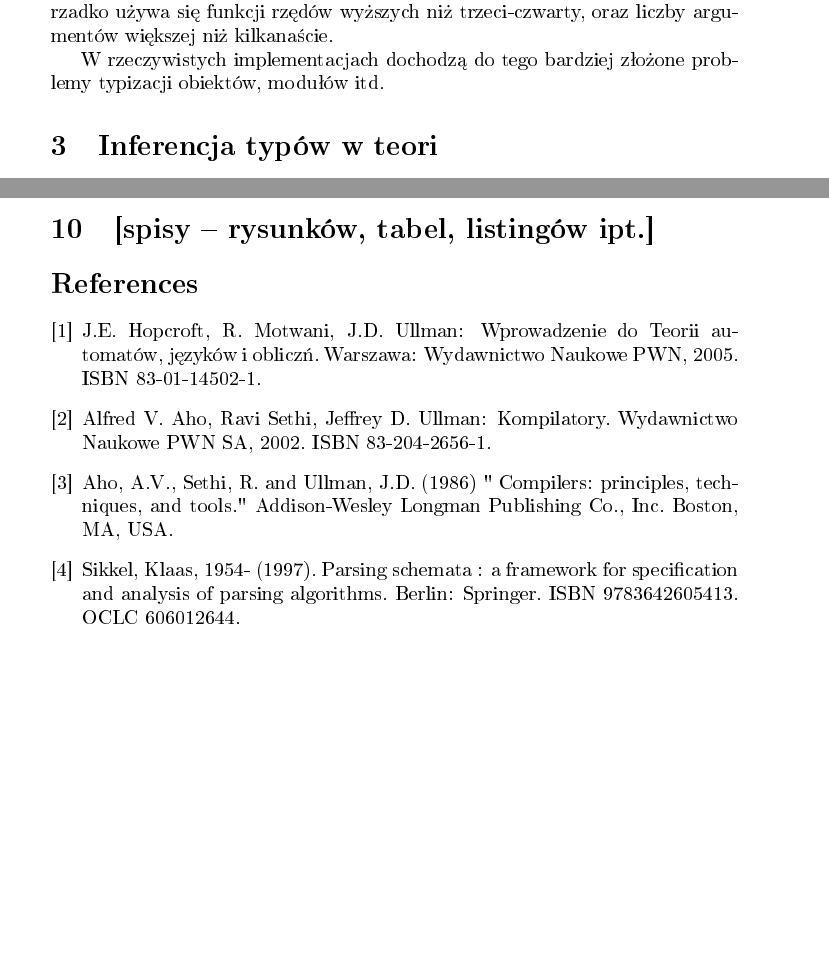
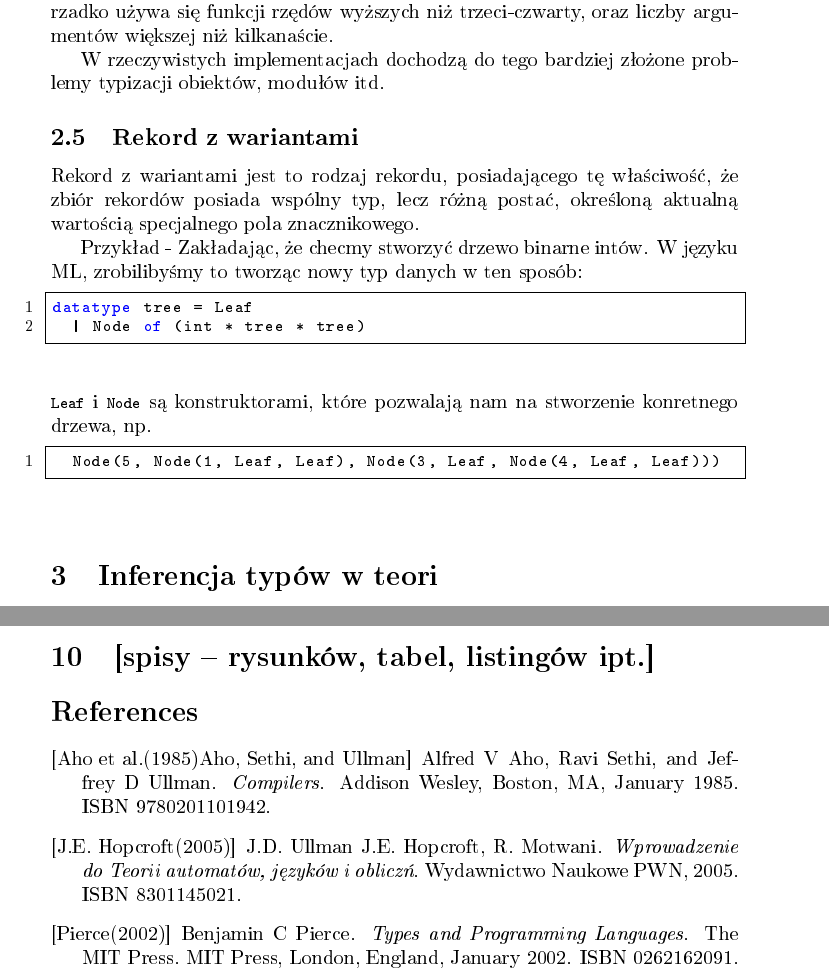
Before and after one commit to PatrykWalach/uwu, a LaTeX document (README.tex): two parts of pages 4 and 9 of 9, joined at a grey line, cut so that both start at the same text, the shorter picture padded with empty space. The pictures show the PDF file README.pdf that the author committed with the source.

Commit message:
doc(README): Rekord z wariantami

```diff
--- a/README.tex
+++ b/README.tex
@@ -126,6 +126,17 @@ System typów ML jest interesujący z teoretycznego punktu widzenia – wiele pr
 
 W rzeczywistych implementacjach dochodzą do tego bardziej złożone problemy typizacji obiektów, modułów itd.
 
+\subsection{Rekord z wariantami} Rekord z wariantami jest to rodzaj rekordu, posiadającego tę właściwość, że zbiór rekordów posiada wspólny typ, lecz różną postać, określoną aktualną wartością specjalnego pola znacznikowego.
+
+Przykład - Zakładając, że checmy stworzyć drzewo binarne intów. W języku ML, zrobilibyśmy to tworząc nowy typ danych w ten sposób:
+\begin{lstlisting}[language=ML]
+datatype tree = Leaf
+  | Node of (int * tree * tree)
+\end{lstlisting}
+\lstinline{Leaf} i \lstinline{Node} są konstruktorami, które pozwalają nam na stworzenie konretnego drzewa, np.
+\begin{lstlisting}[language=ML]
+  Node(5, Node(1, Leaf, Leaf), Node(3, Leaf, Node(4, Leaf, Leaf)))
+\end{lstlisting}
 \section{Inferencja typów w teori}
 \subsection{System typów Hindley–Milner}
 \subsection{Algorytm W}
@@ -202,16 +215,3 @@ Kolejnym dość ważnym elementem języka jest brak wyrażenia `return', które
 
-% \cite{texbook}
-% \bibitem{texbook}
-\begin{thebibliography}{9}
-
-\bibitem{Hopcroft__Motwani__Ullman__2005}
-J.E. Hopcroft, R. Motwani, J.D. Ullman: Wprowadzenie do Teorii automatów, języków i obliczń. Warszawa: Wydawnictwo Naukowe PWN, 2005. ISBN 83-01-14502-1.
-\bibitem{Aho__Sethi__Ullman__2002}
-Alfred V. Aho, Ravi Sethi, Jeffrey D. Ullman: Kompilatory. Wydawnictwo Naukowe PWN SA, 2002. ISBN 83-204-2656-1.
-\bibitem{Aho__Sethi__Ullman__1986}
-Aho, A.V., Sethi, R. and Ullman, J.D. (1986) " Compilers: principles, techniques, and tools." Addison-Wesley Longman Publishing Co., Inc. Boston, MA, USA.
-\bibitem{Sikkel_Klaas__1954-1997}
-Sikkel, Klaas, 1954- (1997). Parsing schemata : a framework for specification and analysis of parsing algorithms. Berlin: Springer. ISBN 9783642605413. OCLC 606012644.
-\end{thebibliography}
 
 \end{document}
```
Also changed, not shown: README.bib (added, +45 -0 lines), README.pdf, README.tex (10 more changed lines), 1 other file.
